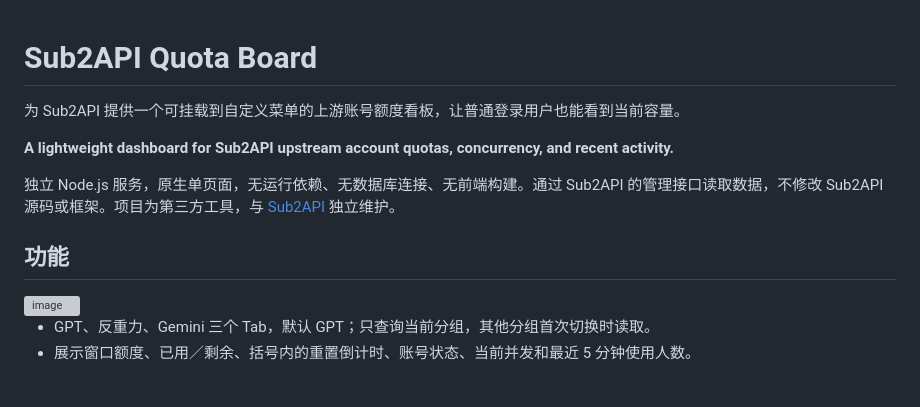
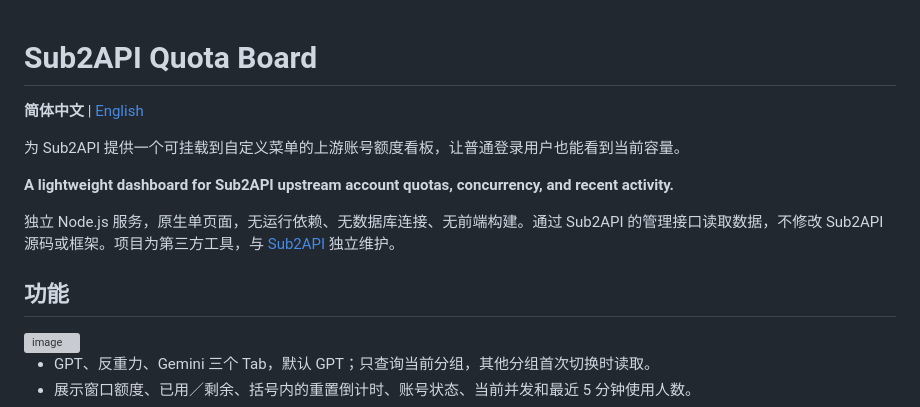
Before and after one commit to galois21/sub2api-quota-board, a Markdown page: README.md, the part around the change. Rendered like a GitHub page; blank space fills up the shorter version; grey boxes are pictures that could not be loaded.

Commit message:
docs: add English README and keep Chinese as default

```diff
--- a/README.md
+++ b/README.md
@@ -1,4 +1,6 @@
 # Sub2API Quota Board
+
+**简体中文** | [English](README.en.md)
 
 为 Sub2API 提供一个可挂载到自定义菜单的上游账号额度看板，让普通登录用户也能看到当前容量。
 
@@ -7,6 +9,7 @@
 独立 Node.js 服务，原生单页面，无运行依赖、无数据库连接、无前端构建。通过 Sub2API 的管理接口读取数据，不修改 Sub2API 源码或框架。项目为第三方工具，与 [Sub2API](https://github.com/Wei-Shaw/sub2api) 独立维护。
 
 ## 功能
+
 <img width="2398" height="1566" alt="image" src="https://github.com/user-attachments/assets/be03d7cb-d979-4bc1-9c51-f3a392ef92a8" />
 
 - GPT、反重力、Gemini 三个 Tab，默认 GPT；只查询当前分组，其他分组首次切换时读取。
```
Also changed, not shown: README.en.md (added, +173 -0 lines).
